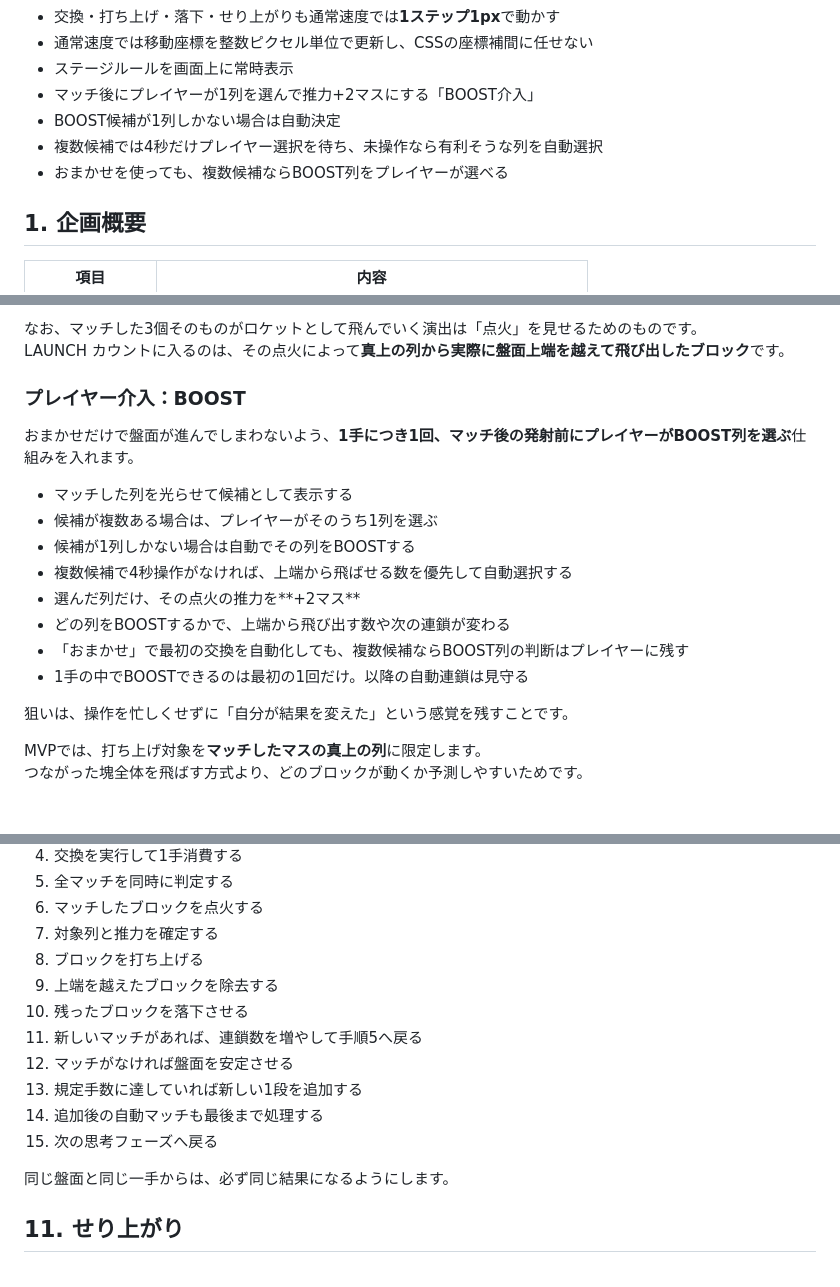
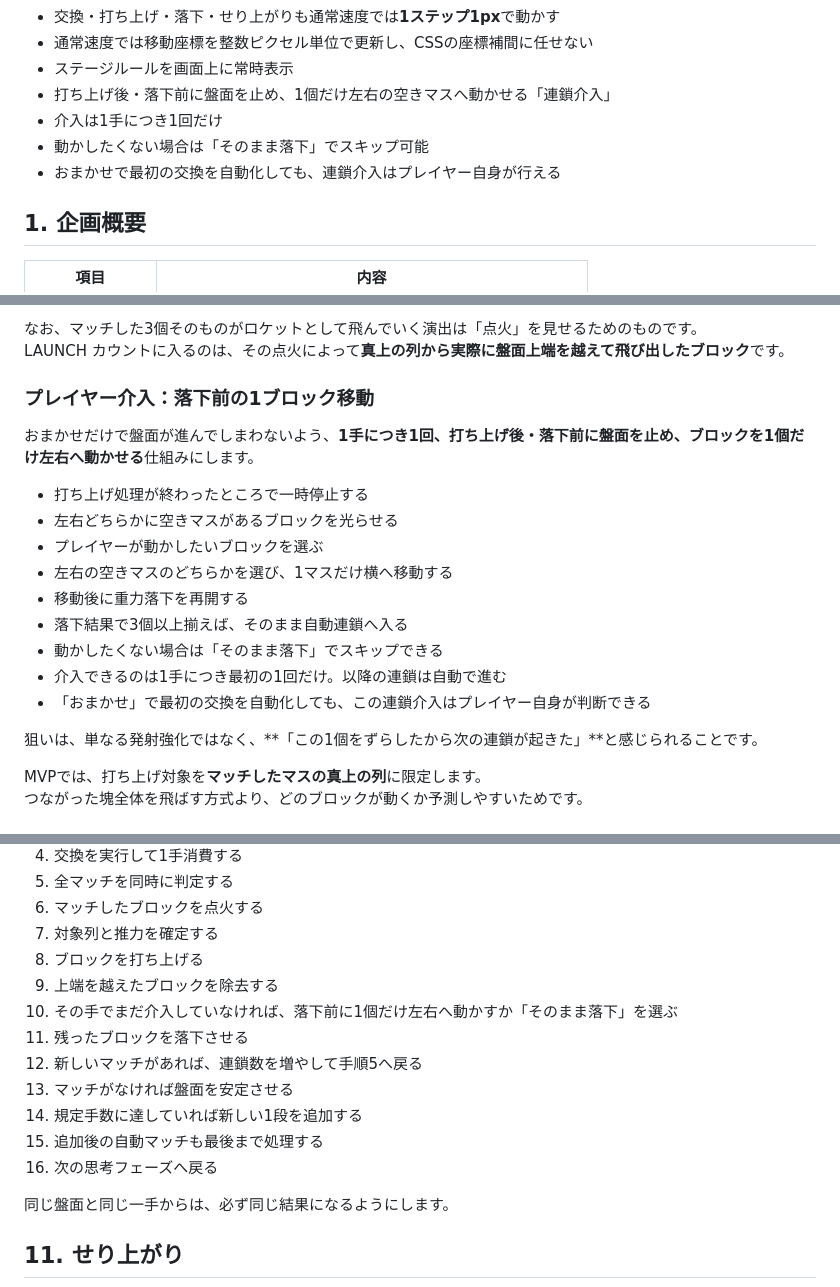
Before and after one commit to inowoo/metopon, a Markdown page: README.md, 3 parts joined by grey strips. GitHub-like rendering.

Commit message:
Replace boost spec with pre-fall chain intervention

```diff
--- a/README.md
+++ b/README.md
@@ -36,10 +36,10 @@
 - 交換・打ち上げ・落下・せり上がりも通常速度では**1ステップ1px**で動かす
 - 通常速度では移動座標を整数ピクセル単位で更新し、CSSの座標補間に任せない
 - ステージルールを画面上に常時表示
-- マッチ後にプレイヤーが1列を選んで推力+2マスにする「BOOST介入」
-- BOOST候補が1列しかない場合は自動決定
-- 複数候補では4秒だけプレイヤー選択を待ち、未操作なら有利そうな列を自動選択
-- おまかせを使っても、複数候補ならBOOST列をプレイヤーが選べる
+- 打ち上げ後・落下前に盤面を止め、1個だけ左右の空きマスへ動かせる「連鎖介入」
+- 介入は1手につき1回だけ
+- 動かしたくない場合は「そのまま落下」でスキップ可能
+- おまかせで最初の交換を自動化しても、連鎖介入はプレイヤー自身が行える
 
 
 ## 1. 企画概要
@@ -177,20 +177,22 @@
 なお、マッチした3個そのものがロケットとして飛んでいく演出は「点火」を見せるためのものです。
 LAUNCH カウントに入るのは、その点火によって**真上の列から実際に盤面上端を越えて飛び出したブロック**です。
 
-### プレイヤー介入：BOOST
+### プレイヤー介入：落下前の1ブロック移動
 
-おまかせだけで盤面が進んでしまわないよう、**1手につき1回、マッチ後の発射前にプレイヤーがBOOST列を選ぶ**仕組みを入れます。
+おまかせだけで盤面が進んでしまわないよう、**1手につき1回、打ち上げ後・落下前に盤面を止め、ブロックを1個だけ左右へ動かせる**仕組みにします。
 
-- マッチした列を光らせて候補として表示する
-- 候補が複数ある場合は、プレイヤーがそのうち1列を選ぶ
-- 候補が1列しかない場合は自動でその列をBOOSTする
-- 複数候補で4秒操作がなければ、上端から飛ばせる数を優先して自動選択する
-- 選んだ列だけ、その点火の推力を**+2マス**
-- どの列をBOOSTするかで、上端から飛び出す数や次の連鎖が変わる
-- 「おまかせ」で最初の交換を自動化しても、複数候補ならBOOST列の判断はプレイヤーに残す
-- 1手の中でBOOSTできるのは最初の1回だけ。以降の自動連鎖は見守る
+- 打ち上げ処理が終わったところで一時停止する
+- 左右どちらかに空きマスがあるブロックを光らせる
+- プレイヤーが動かしたいブロックを選ぶ
+- 左右の空きマスのどちらかを選び、1マスだけ横へ移動する
+- 移動後に重力落下を再開する
+- 落下結果で3個以上揃えば、そのまま自動連鎖へ入る
+- 動かしたくない場合は「そのまま落下」でスキップできる
+- 介入できるのは1手につき最初の1回だけ。以降の連鎖は自動で進む
+- 「おまかせ」で最初の交換を自動化しても、この連鎖介入はプレイヤー自身が判断できる
 
-狙いは、操作を忙しくせずに「自分が結果を変えた」という感覚を残すことです。
+狙いは、単なる発射強化ではなく、**「この1個をずらしたから次の連鎖が起きた」**と感じられることです。
+
 
 MVPでは、打ち上げ対象を**マッチしたマスの真上の列**に限定します。
 つながった塊全体を飛ばす方式より、どのブロックが動くか予測しやすいためです。
@@ -241,12 +244,13 @@ METOPONでは、連鎖中にプレイヤー操作を要求しません。
 7. 対象列と推力を確定する
 8. ブロックを打ち上げる
 9. 上端を越えたブロックを除去する
-10. 残ったブロックを落下させる
-11. 新しいマッチがあれば、連鎖数を増やして手順5へ戻る
-12. マッチがなければ盤面を安定させる
-13. 規定手数に達していれば新しい1段を追加する
-14. 追加後の自動マッチも最後まで処理する
-15. 次の思考フェーズへ戻る
+10. その手でまだ介入していなければ、落下前に1個だけ左右へ動かすか「そのまま落下」を選ぶ
+11. 残ったブロックを落下させる
+12. 新しいマッチがあれば、連鎖数を増やして手順5へ戻る
+13. マッチがなければ盤面を安定させる
+14. 規定手数に達していれば新しい1段を追加する
+15. 追加後の自動マッチも最後まで処理する
+16. 次の思考フェーズへ戻る
 
 同じ盤面と同じ一手からは、必ず同じ結果になるようにします。
 
```
Also changed, not shown: other parts of README.md (+6 -4 lines).
